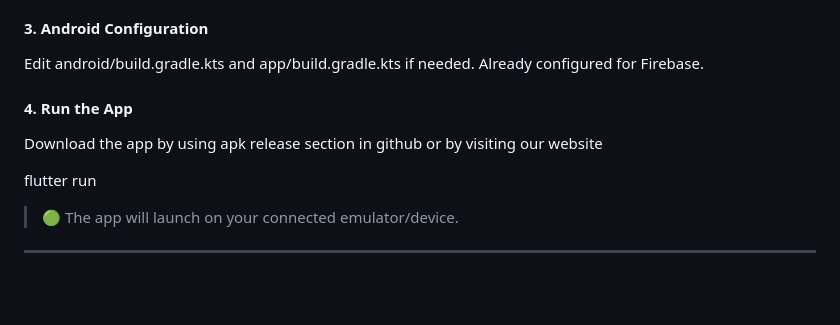
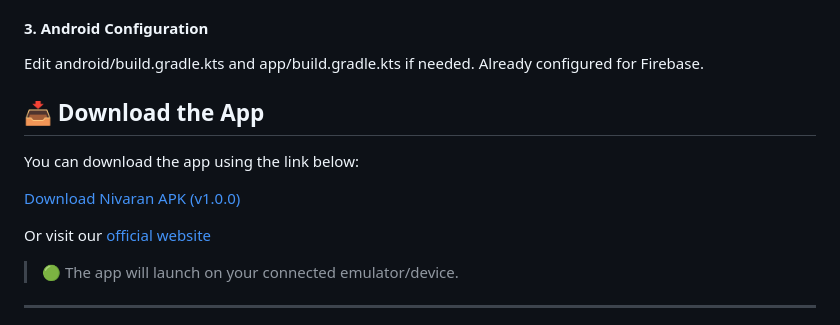
Before and after one commit to Alexa88879/Nivaran., a Markdown page: README.md, the part around the change. Rendered like a GitHub page; blank space fills up the shorter version.

```diff
--- a/README.md
+++ b/README.md
@@ -62,10 +62,15 @@ flutter pub get
 
 Edit android/build.gradle.kts and app/build.gradle.kts if needed. Already configured for Firebase.
 
-#### 4. Run the App
-Download the app by using apk release section in github or by visiting our website
 
-flutter run
+## 📥 Download the App
+
+You can download the app using the link below:
+
+[Download Nivaran APK (v1.0.0)](https://github.com/Alexa88879/Nivaran./releases/download/v1.0.0/Nivaran.apk)
+
+Or visit our [official website](https://versionhost-88b2d.web.app/)
+
 
 > 🟢 The app will launch on your connected emulator/device.
 
```
